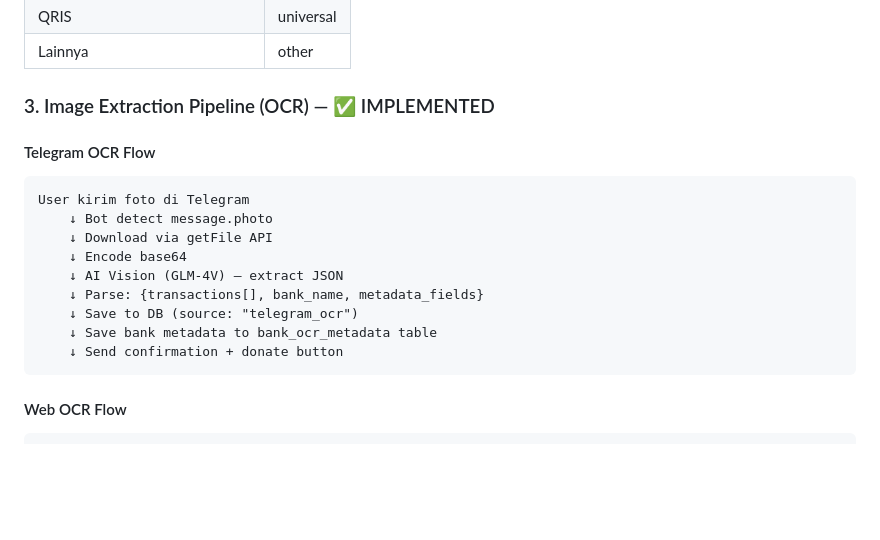
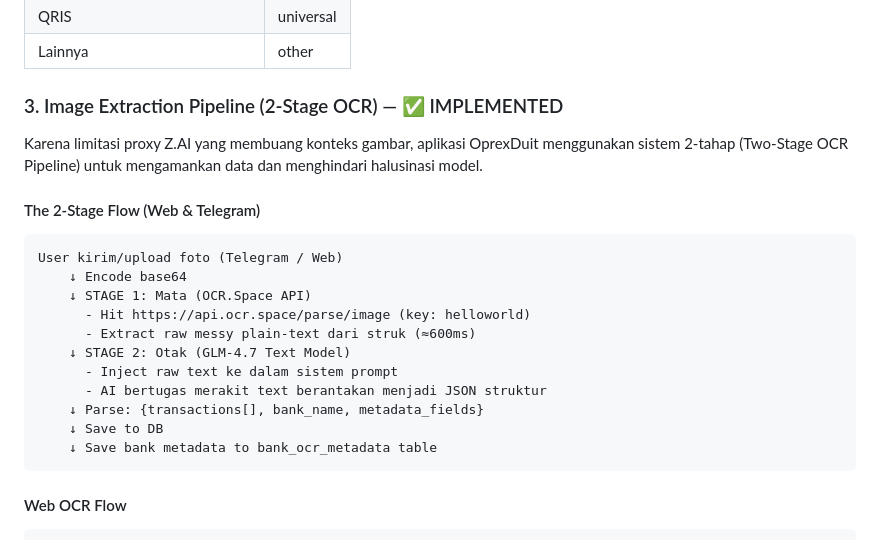
Before and after one commit to conoday/finance-analyzer, a Markdown page: artefak/04_financial_feature_design.md, the part around the change. GitHub-like rendering; blank space fills up the shorter version.

Commit message:
docs: document 2-stage OCR Space + GLM pipeline in artifacts

````diff
--- a/artefak/04_financial_feature_design.md
+++ b/artefak/04_financial_feature_design.md
@@ -31,19 +31,23 @@
 | QRIS | universal |
 | Lainnya | other |
 
-### 3. Image Extraction Pipeline (OCR) — ✅ IMPLEMENTED
+### 3. Image Extraction Pipeline (2-Stage OCR) — ✅ IMPLEMENTED
 
-#### Telegram OCR Flow
+Karena limitasi proxy Z.AI yang membuang konteks gambar, aplikasi OprexDuit menggunakan sistem 2-tahap (Two-Stage OCR Pipeline) untuk mengamankan data dan menghindari halusinasi model.
+
+#### The 2-Stage Flow (Web & Telegram)
 ```
-User kirim foto di Telegram
-    ↓ Bot detect message.photo
-    ↓ Download via getFile API
+User kirim/upload foto (Telegram / Web)
     ↓ Encode base64
-    ↓ AI Vision (GLM-4V) — extract JSON
+    ↓ STAGE 1: Mata (OCR.Space API)
+      - Hit https://api.ocr.space/parse/image (key: helloworld)
+      - Extract raw messy plain-text dari struk (≈600ms)
+    ↓ STAGE 2: Otak (GLM-4.7 Text Model)
+      - Inject raw text ke dalam sistem prompt
+      - AI bertugas merakit text berantakan menjadi JSON struktur
     ↓ Parse: {transactions[], bank_name, metadata_fields}
-    ↓ Save to DB (source: "telegram_ocr")
+    ↓ Save to DB
     ↓ Save bank metadata to bank_ocr_metadata table
-    ↓ Send confirmation + donate button
 ```
 
 #### Web OCR Flow
````
Also changed, not shown: artefak/03_architecture.md (+10 -10 lines), artefak/17_master_tracking.md (+7 -6 lines).
